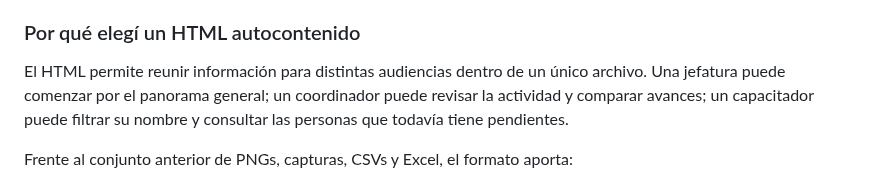
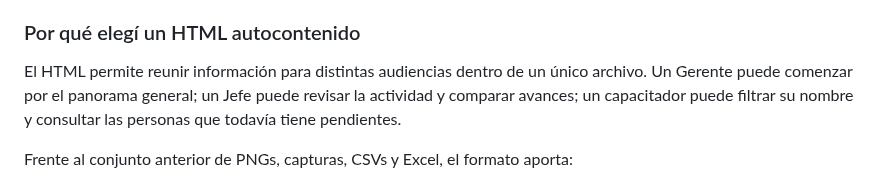
Before and after one commit to jminolli-e/case-studies, a Markdown page: capacitaciones/actualizacion/README.md, the part around the change. GitHub-like rendering.

```diff
--- a/capacitaciones/actualizacion/README.md
+++ b/capacitaciones/actualizacion/README.md
@@ -166,7 +166,7 @@ La misma visibilidad permite a los capacitadores revisar sus pendientes y señal
 
 ### Por qué elegí un HTML autocontenido
 
-El HTML permite reunir información para distintas audiencias dentro de un único archivo. Una jefatura puede comenzar por el panorama general; un coordinador puede revisar la actividad y comparar avances; un capacitador puede filtrar su nombre y consultar las personas que todavía tiene pendientes.
+El HTML permite reunir información para distintas audiencias dentro de un único archivo. Un Gerente puede comenzar por el panorama general; un Jefe puede revisar la actividad y comparar avances; un capacitador puede filtrar su nombre y consultar las personas que todavía tiene pendientes.
 
 Frente al conjunto anterior de PNGs, capturas, CSVs y Excel, el formato aporta:
 
```
